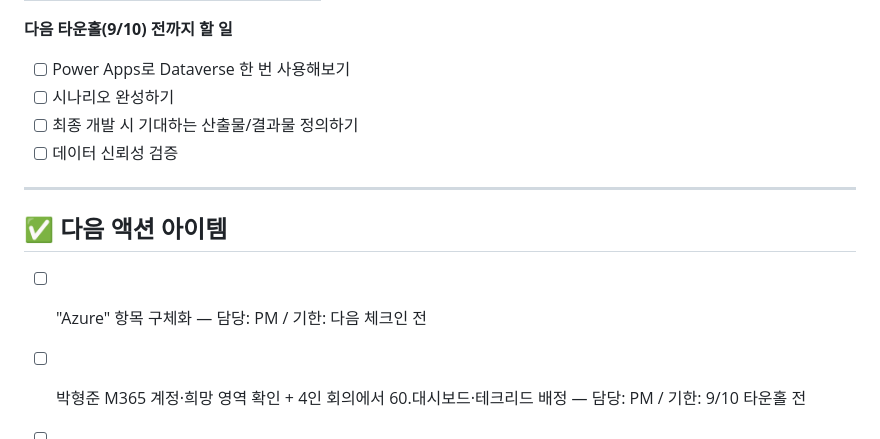
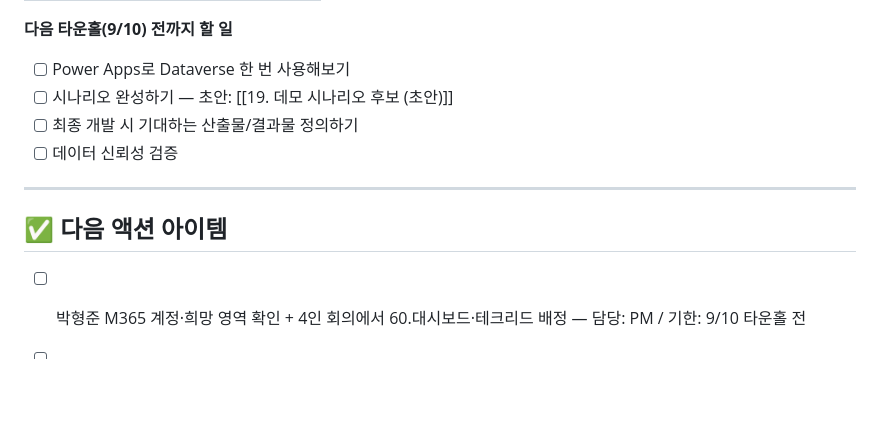
Before and after one commit to nklee-git/MS_2nd_Project_Team, a Markdown page: 00.WBS/05. 회의록/01. 1차 화상회의록.md, the part around the change. GitHub-like rendering; blank space fills up the shorter version.

Commit message:
1차 화상회의록 후속 정리
Azure 항목 구체화 액션아이템 종료, 데모 시나리오 링크 추가.

Co-Authored-By: Claude Sonnet 5 <noreply@anthropic.com>

```diff
--- a/00.WBS/05. 회의록/01. 1차 화상회의록.md
+++ b/00.WBS/05. 회의록/01. 1차 화상회의록.md
@@ -56,14 +56,13 @@
 
 **다음 타운홀(9/10) 전까지 할 일**
 - [ ] Power Apps로 Dataverse 한 번 사용해보기
-- [ ] 시나리오 완성하기
+- [ ] 시나리오 완성하기 — 초안: [[19. 데모 시나리오 후보 (초안)]]
 - [ ] 최종 개발 시 기대하는 산출물/결과물 정의하기
 - [ ] 데이터 신뢰성 검증
 
 ---
 
 ## ✅ 다음 액션 아이템
-- [ ] "Azure" 항목 구체화 — 담당: PM / 기한: 다음 체크인 전
 - [ ] 박형준 M365 계정·희망 영역 확인 + 4인 회의에서 60.대시보드·테크리드 배정 — 담당: PM / 기한: 9/10 타운홀 전
 - [ ] Power Apps로 Dataverse 스파이크 테스트 — 각자 테이블 생성 및 파이프라인 생성 실험 / 기한: 9/10 타운홀 전
 - [ ] Dataverse 스키마 초안 최종 합의 — 담당: 전원 / 기한: 9/10 타운홀 전
```
